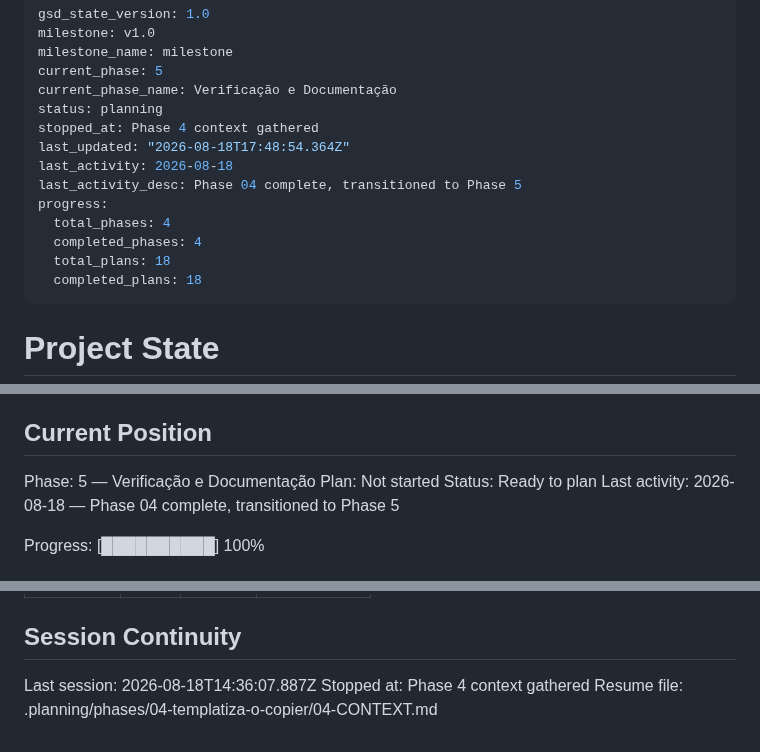
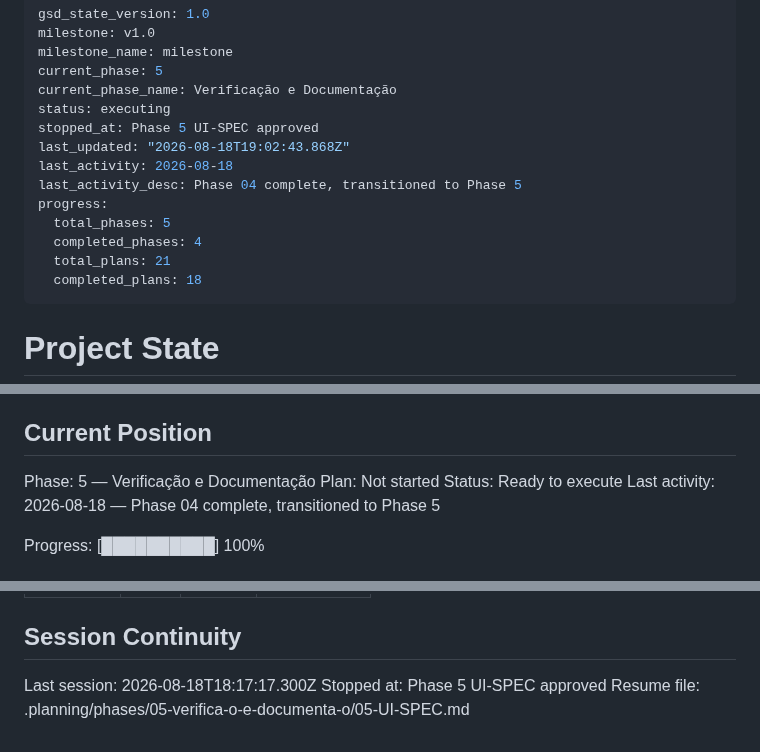
Before and after one commit to ToNiauM/django-app-template, a Markdown page: .planning/STATE.md, 3 parts joined by grey strips. GitHub-like rendering.

Commit message:
docs(05): create phase plan

```diff
--- a/.planning/STATE.md
+++ b/.planning/STATE.md
@@ -4,15 +4,15 @@ milestone: v1.0
 milestone_name: milestone
 current_phase: 5
 current_phase_name: Verificação e Documentação
-status: planning
-stopped_at: Phase 4 context gathered
-last_updated: "2026-08-18T17:48:54.364Z"
+status: executing
+stopped_at: Phase 5 UI-SPEC approved
+last_updated: "2026-08-18T19:02:43.868Z"
 last_activity: 2026-08-18
 last_activity_desc: Phase 04 complete, transitioned to Phase 5
 progress:
-  total_phases: 4
+  total_phases: 5
   completed_phases: 4
-  total_plans: 18
+  total_plans: 21
   completed_plans: 18
 ---
 
@@ -29,7 +29,7 @@ See: .planning/PROJECT.md (updated 2026-08-17)
 
 Phase: 5 — Verificação e Documentação
 Plan: Not started
-Status: Ready to plan
+Status: Ready to execute
 Last activity: 2026-08-18 — Phase 04 complete, transitioned to Phase 5
 
 Progress: [██████████] 100%
@@ -116,6 +116,6 @@ Items acknowledged and carried forward from previous milestone close:
 
 ## Session Continuity
 
-Last session: 2026-08-18T14:36:07.887Z
-Stopped at: Phase 4 context gathered
-Resume file: .planning/phases/04-templatiza-o-copier/04-CONTEXT.md
+Last session: 2026-08-18T18:17:17.300Z
+Stopped at: Phase 5 UI-SPEC approved
+Resume file: .planning/phases/05-verifica-o-e-documenta-o/05-UI-SPEC.md
```
